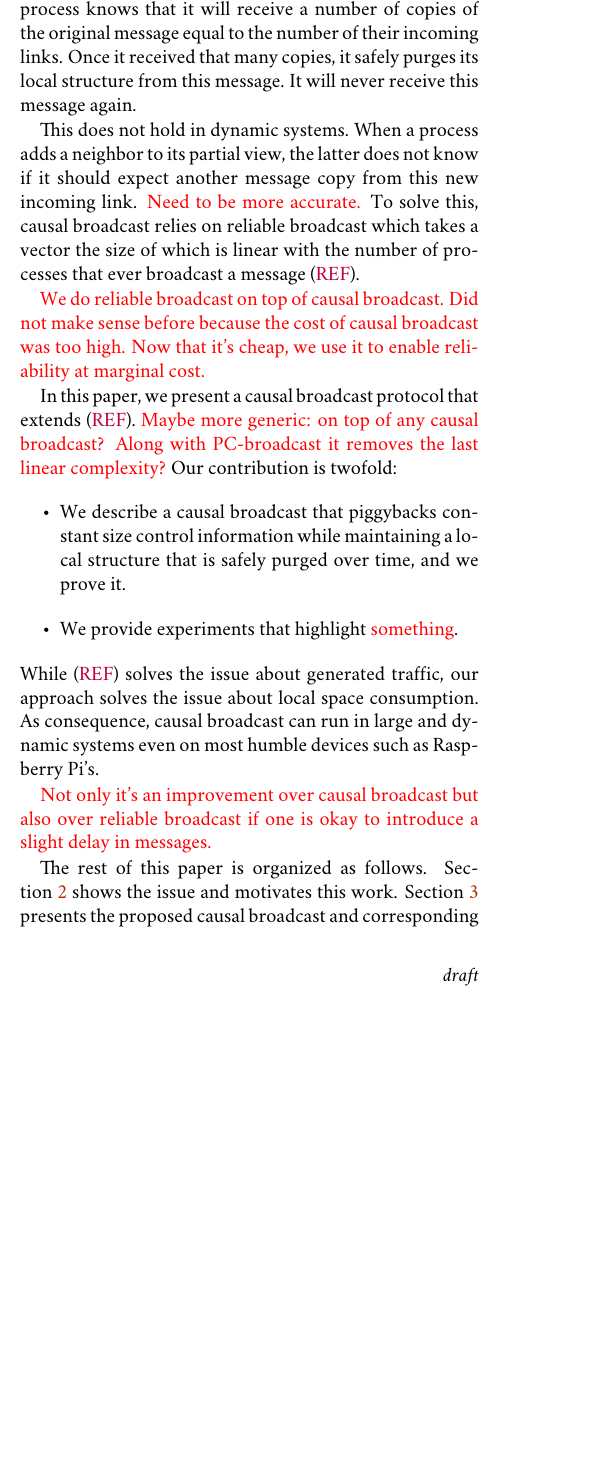
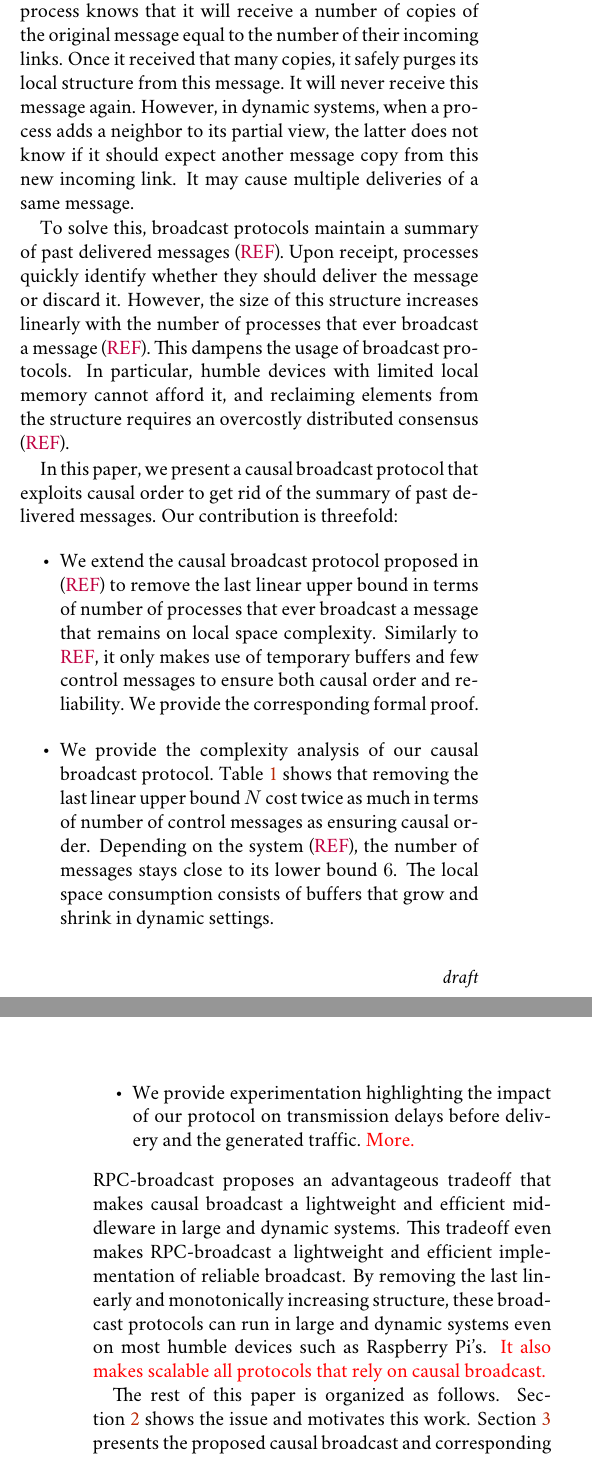
Before and after one commit to parchemins/paper-prcbroadcast-tex, a LaTeX document (paper.tex, which reads input/introduction.tex): part of one column of page 1 of 7 before the commit and two parts of the columns of pages 1 and 2 of 8 after it, the two joined at a grey line, cut so that both start at the same text, the shorter picture padded with empty space. Compiled offline with pdfLaTeX.

Commit message:
rework intro

```diff
--- a/input/introduction.tex
+++ b/input/introduction.tex
@@ -24,18 +24,22 @@ lightweight.  Since each process forwards each message exactly once, each
 process knows that it will receive a number of copies of the original message
 equal to the number of their incoming links. Once it received that many copies,
 it safely purges its local structure from this message. It will never receive
-this message again.
+this message again.  However, in dynamic systems, when a process adds a neighbor
+to its partial view, the latter does not know if it should expect another
+message copy from this new incoming link. It may cause multiple deliveries of a
+same message.
 
-This does not hold in dynamic systems. When a process adds a neighbor to its
-partial view, the latter does not know if it should expect another message copy
-from this new incoming link. \TODO{Need to be more accurate.}  To solve this,
-causal broadcast relies on reliable broadcast which takes a vector the size of
-which is linear with the number of processes that ever broadcast a message
-(\REF).
+To solve this, broadcast protocols maintain a summary of past delivered messages
+(\REF). Upon receipt, processes quickly identify whether they should deliver the
+message or discard it. However, the size of this structure increases linearly
+with the number of processes that ever broadcast a message (\REF). This dampens
+the usage of broadcast protocols. In particular, humble devices with limited
+local memory cannot afford it, and reclaiming elements from the structure
+requires an overcostly distributed consensus (\REF).
 
-\TODO{We do reliable broadcast on top of causal broadcast. Did not make sense
-  before because the cost of causal broadcast was too high. Now that it's cheap,
-  we use it to enable reliability at marginal cost.}
+% \TODO{We do reliable broadcast on top of causal broadcast. Did not make sense
+%   before because the cost of causal broadcast was too high. Now that it's cheap,
+%   we use it to enable reliability at marginal cost.}
 
 % State-of-the-art causal broadcasts (\REF) reuse this vector of clocks. Each
 % message piggybacks such vector to ensure their causal delivery. A recent causal
@@ -55,23 +59,36 @@ which is linear with the number of processes that ever broadcast a message
   \end{center}
 \end{table*}
 
-In this paper, we present a causal broadcast protocol that extends
-(\REF). \TODO{Maybe more generic: on top of any causal broadcast? Along with
-  \PCBROADCAST it removes the last linear complexity?} Our contribution is
-twofold:
+In this paper, we present a causal broadcast protocol that exploits causal order
+to get rid of the summary of past delivered messages.
+%\TODO{Maybe more generic: on top of any causal broadcast? Along with
+%  \PCBROADCAST it removes the last linear complexity?}
+Our contribution is threefold:
 \begin{itemize}
-\item We describe a causal broadcast that piggybacks constant size control
-  information while maintaining a local structure that is safely purged over
-  time, and we prove it.
-\item We provide experiments that highlight \TODO{something}.
+\item We extend the causal broadcast protocol proposed in (\REF) to remove the
+  last linear upper bound in terms of number of processes that ever broadcast a
+  message that remains on local space complexity. Similarly to \REF, it only
+  makes use of temporary buffers and few control messages to ensure both causal
+  order and reliability. We provide the corresponding formal proof.
+  % describe a causal broadcast that piggybacks constant size control information
+  % while maintaining a local structure that is safely purged over time, and we
+  % prove it.
+\item We provide the complexity analysis of our causal broadcast
+  protocol. Table~\ref{table:complexity} shows that removing the last linear
+  upper bound $N$ cost twice as much in terms of number of control messages as
+  ensuring causal order. Depending on the system (\REF), the number of messages
+  stays close to its lower bound $6$. The local space consumption consists of
+  buffers that grow and shrink in dynamic settings.
+\item We provide experimentation highlighting the impact of our protocol on
+  transmission delays before delivery and the generated traffic. \TODO{More.}
 \end{itemize}
-While (\REF) solves the issue about generated traffic, our approach solves the
-issue about local space consumption. As consequence, causal broadcast can run in
-large and dynamic systems even on most humble devices such as Raspberry Pi's.
-
-\TODO{Not only it's an improvement over causal broadcast but also over reliable
-  broadcast if one is okay to introduce a slight delay in messages.}
-
+\RPCBROADCAST proposes an advantageous tradeoff that makes causal broadcast a
+lightweight and efficient middleware in large and dynamic systems. This tradeoff
+even makes \RPCBROADCAST a lightweight and efficient implementation of reliable
+broadcast. By removing the last linearly and monotonically increasing structure,
+these broadcast protocols can run in large and dynamic systems even on most
+humble devices such as Raspberry Pi's. \TODO{It also makes scalable all
+  protocols that rely on causal broadcast.}
 
 The rest of this paper is organized as follows. Section~\ref{sec:motivations}
 shows the issue and motivates this work. Section~\ref{sec:proposal} presents the
```
Also changed, not shown: input/conclusion.tex (+1 -1 lines), input/proposal.tex (+16 -15 lines), input/relatedwork.tex (+4 -4 lines), input/introduction.tex (4 more changed lines).
